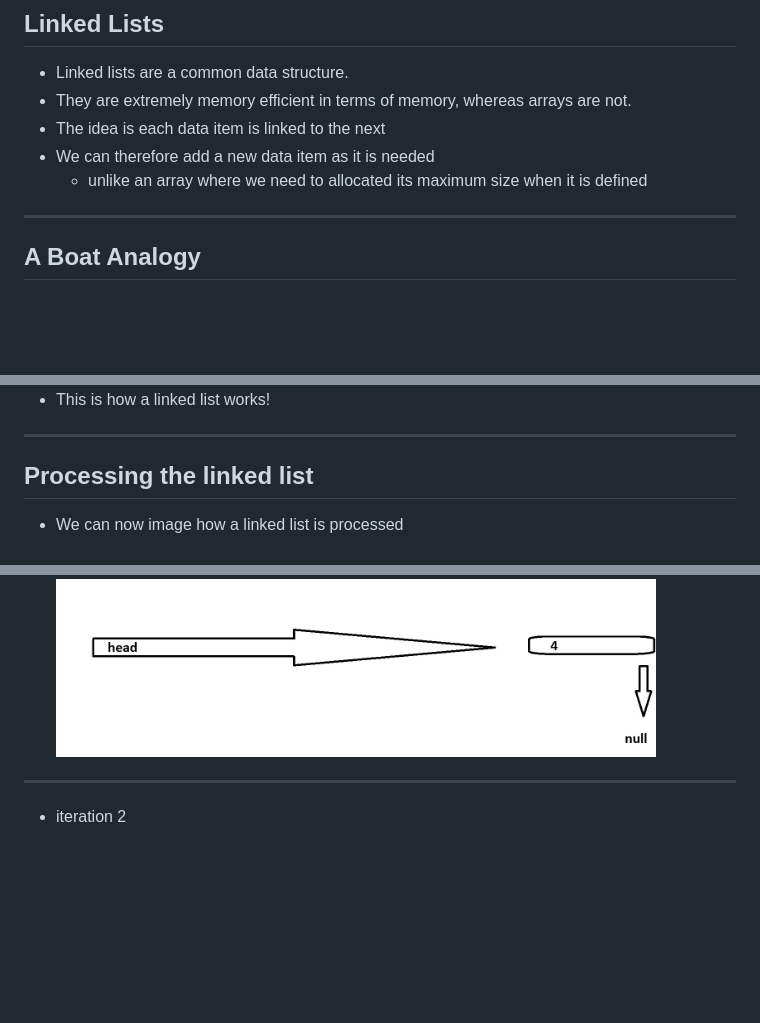
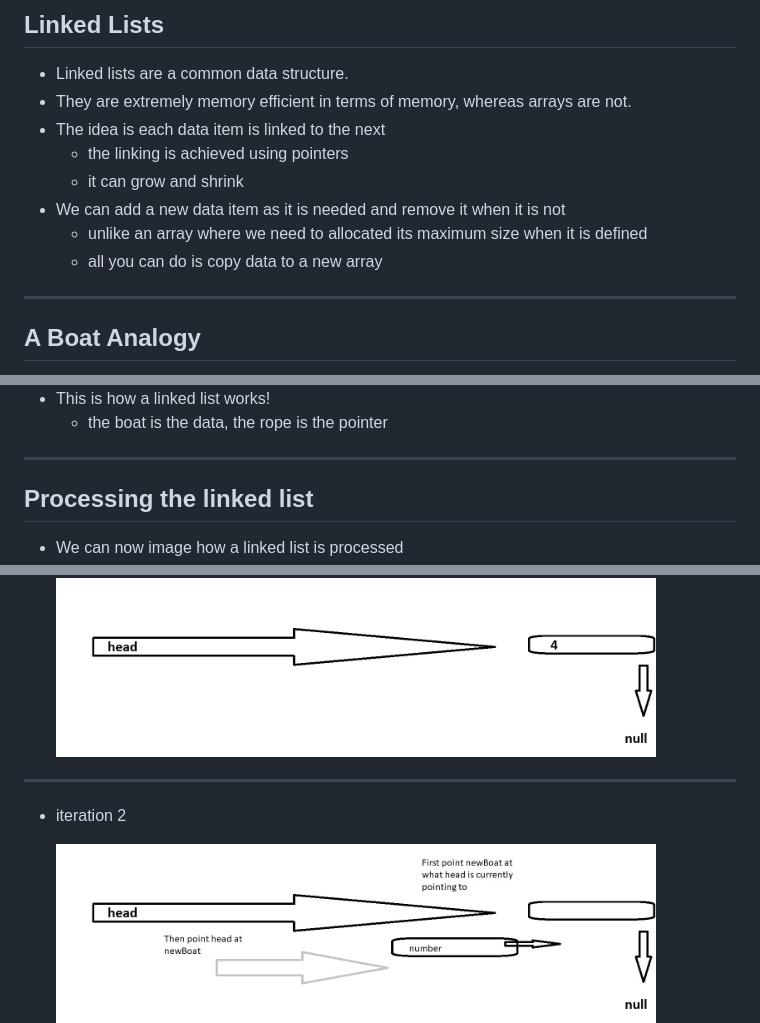
Before and after one commit to Level4-ICP/Examples, a Markdown page: MemoryManagement/memory_management.md, 3 parts joined by grey strips. Drawn GitHub-style; pictures changed too: images/LinkedListDiagram1b.jpg (added); blank space fills up the shorter version.

Commit message:
A few minor mods.

```diff
--- a/MemoryManagement/memory_management.md
+++ b/MemoryManagement/memory_management.md
@@ -15,8 +15,11 @@ D Mullier 11/2026
 * Linked lists are a common data structure.
 * They are extremely memory efficient in terms of memory, whereas arrays are not.
 * The idea is each data item is linked to the next
-* We can therefore add a new data item as it is needed
+  * the linking is achieved using pointers
+  * it can grow and shrink
+* We can add a new data item as it is needed and remove it when it is not
   * unlike an array where we need to allocated its maximum size when it is defined
+  * all you can do is copy data to a new array
 
 ---
 ## A Boat Analogy
@@ -33,6 +36,7 @@ D Mullier 11/2026
 <img src="../images/LinkedList.jpg" width="600" alt="Rowing boats analogy for a linked list" />
 
 * This is how a linked list works!
+  * the boat is the data, the rope is the pointer
 
 ---
 ## Processing the linked list
@@ -76,8 +80,11 @@ struct Boat *head = NULL;
 
   <img src="../images/LinkedListDiagram1.jpg" width="600" alt="Rowing boats analogy for a linked list" />
 
+
 ---
 * iteration 2
+
+  <img src="../images/LinkedListDiagram1b.jpg" width="600" alt="Rowing boats analogy for a linked list" />
 
   <img src="../images/LinkedListDiagram2.jpg" width="600" alt="Rowing boats analogy for a linked list" />
 
```
Also changed, not shown: 1 other file.
